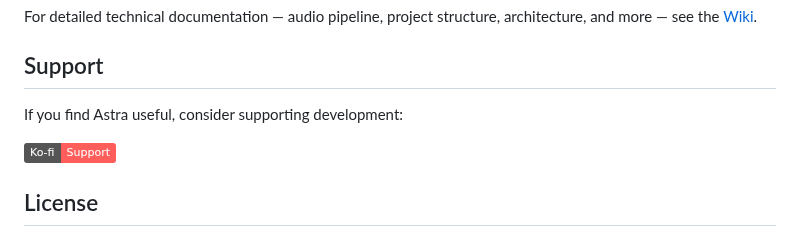
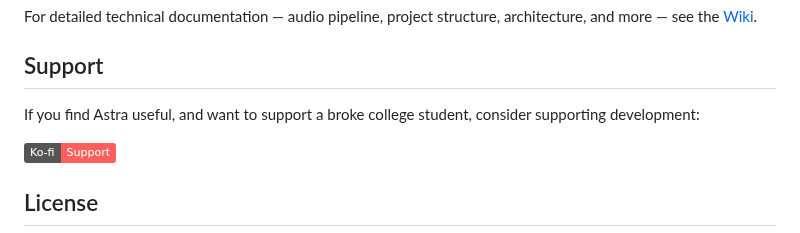
Before and after one commit to Boof2015/astra, a Markdown page: README.md, the part around the change. Drawn GitHub-style; badges without logos.

```diff
--- a/README.md
+++ b/README.md
@@ -70,7 +70,7 @@ For detailed technical documentation — audio pipeline, project structure, arch
 
 ## Support
 
-If you find Astra useful, consider supporting development:
+If you find Astra useful, and want to support a broke college student, consider supporting development:
 
 [![Ko-fi](https://img.shields.io/badge/Ko--fi-Support-ff5e5b?logo=ko-fi&logoColor=white)](https://ko-fi.com/boof2015)
 
```
Also changed, not shown: resources/background.png (added), resources/background@2x.png (added), resources/icon.png (added), 16 other files.
